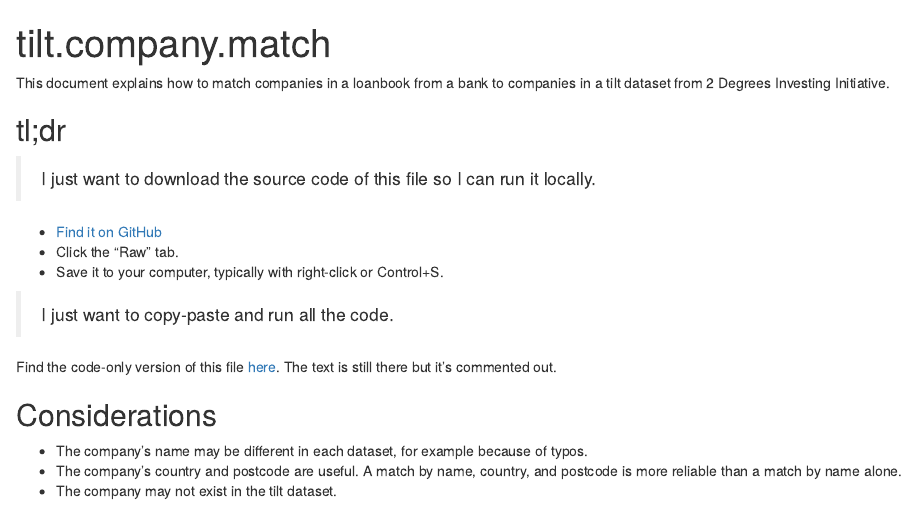
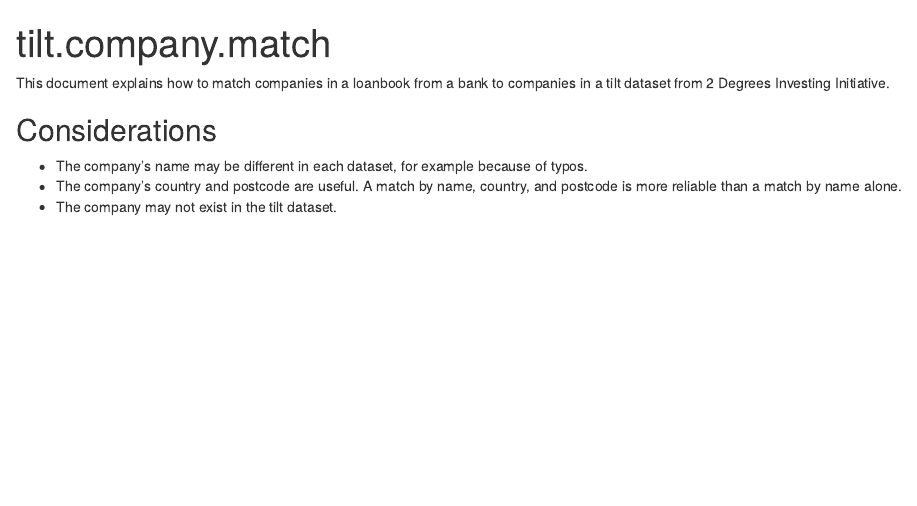
Before and after one commit to 2DegreesInvesting/tilt.company.match, an R Markdown document (vignettes/articles/tilt-company-match.Rmd): the page in a window 1100 px wide, from its top. Rendered offline with R 4.5, knitr and Pandoc, with nearby package versions; some code elsewhere in the file could not run offline.

Commit message:
Remove developer-oriented tldr (#70)

```diff
--- a/vignettes/articles/tilt-company-match.Rmd
+++ b/vignettes/articles/tilt-company-match.Rmd
@@ -11,21 +11,6 @@
 
 This document explains how to match companies in a loanbook from a bank to
 companies in a tilt dataset from 2 Degrees Investing Initiative.
-
-## tl;dr
-
-> I just want to download the source code of this file so I can run it locally.
-
-* [Find it on
-GitHub](https://github.com/search?q=repo%3A2degreesinvesting%2Ftilt.company.match+filename%3A*.Rmd&type=code)
-* Click the "Raw" tab.
-* Save it to your computer, typically with right-click or Control+S.
-
-> I just want to copy-paste and run all the code.
-
-Find the code-only version of this file
-[here](https://2degreesinvesting.github.io/tilt.company.match/articles/). The
-text is still there but it's commented out.
 
 ## Considerations
 
```
